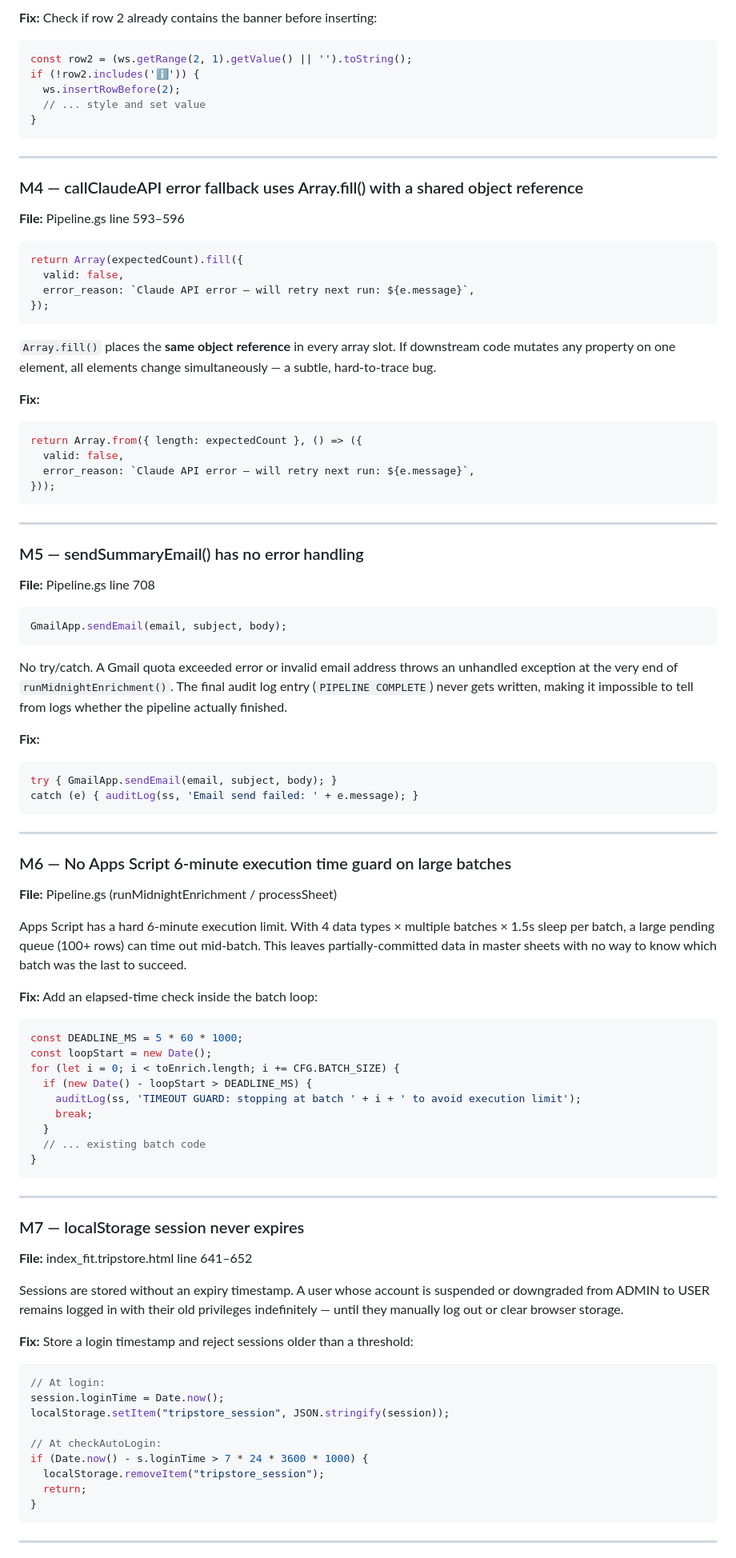
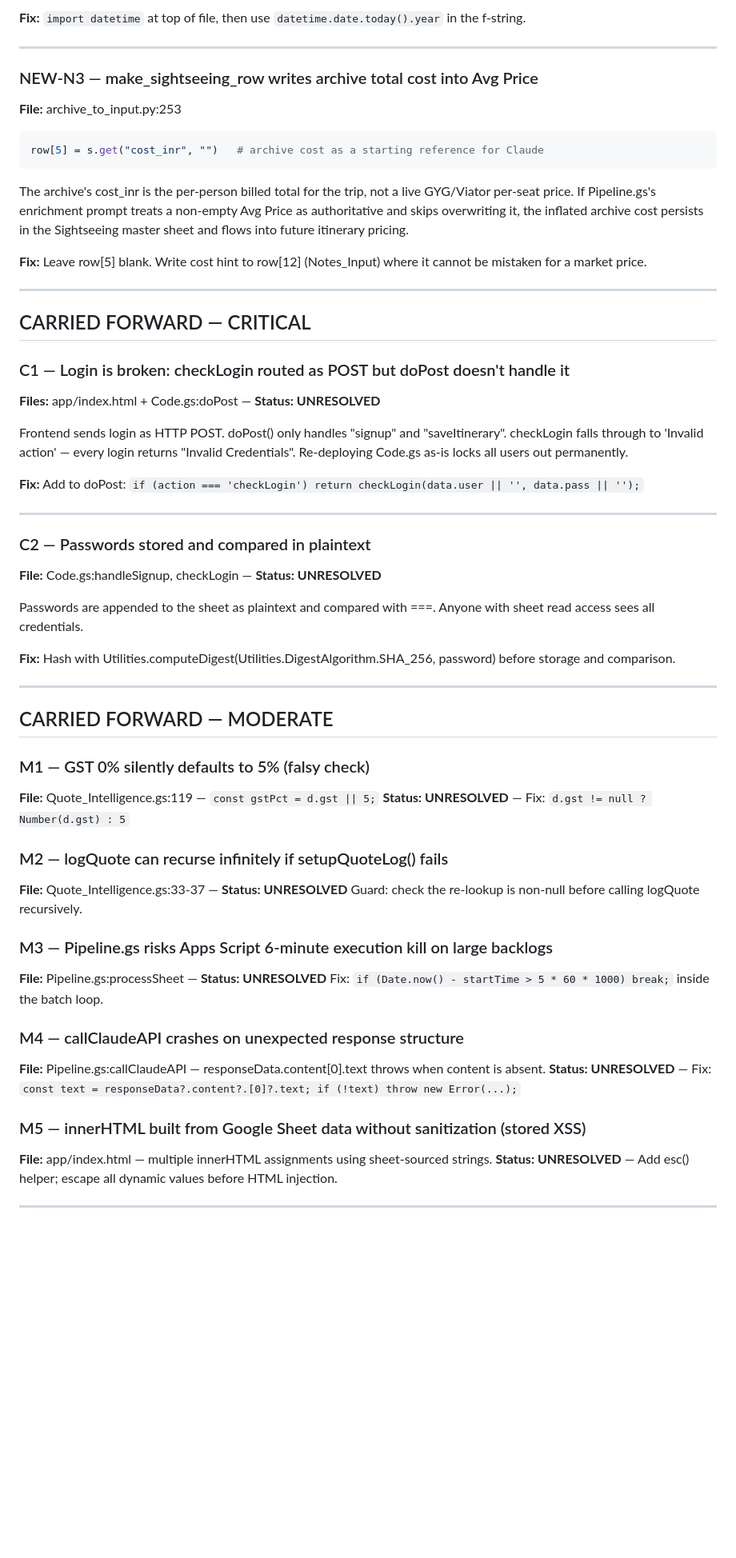
Before and after one commit to Tripstore22/tripstoreholidays-itinerary-tool, a Markdown page: code_review_report.md, the part around one of its changes. Shown at 80% size. Drawn GitHub-style; blank space fills up the shorter version.

Commit message:
Auto: daily code review

````diff
--- a/code_review_report.md
+++ b/code_review_report.md
@@ -155,91 +92,62 @@ Re-running `setupSheets()` inserts a new banner row above row 2 every time. This
 
-**Fix:** Check if row 2 already contains the banner before inserting:
-```js
-const row2 = (ws.getRange(2, 1).getValue() || '').toString();
-if (!row2.includes('ℹ️')) {
-  ws.insertRowBefore(2);
-  // ... style and set value
-}
-```
+**Fix:** `import datetime` at top of file, then use `datetime.date.today().year` in the f-string.
 
 ---
 
-### M4 — callClaudeAPI error fallback uses Array.fill() with a shared object reference
-**File:** Pipeline.gs line 593–596
+### NEW-N3 — make_sightseeing_row writes archive total cost into Avg Price
+**File:** archive_to_input.py:253
 
-```js
-return Array(expectedCount).fill({
-  valid: false,
-  error_reason: `Claude API error — will retry next run: ${e.message}`,
-});
+```python
+row[5] = s.get("cost_inr", "")   # archive cost as a starting reference for Claude
 ```
 
-`Array.fill()` places the **same object reference** in every array slot. If downstream code mutates any property on one element, all elements change simultaneously — a subtle, hard-to-trace bug.
+The archive's cost_inr is the per-person billed total for the trip, not a live GYG/Viator per-seat price. If Pipeline.gs's enrichment prompt treats a non-empty Avg Price as authoritative and skips overwriting it, the inflated archive cost persists in the Sightseeing master sheet and flows into future itinerary pricing.
 
-**Fix:**
-```js
-return Array.from({ length: expectedCount }, () => ({
-  valid: false,
-  error_reason: `Claude API error — will retry next run: ${e.message}`,
-}));
-```
+**Fix:** Leave row[5] blank. Write cost hint to row[12] (Notes_Input) where it cannot be mistaken for a market price.
 
 ---
 
-### M5 — sendSummaryEmail() has no error handling
-**File:** Pipeline.gs line 708
+## CARRIED FORWARD — CRITICAL
 
-```js
-GmailApp.sendEmail(email, subject, body);
-```
+### C1 — Login is broken: checkLogin routed as POST but doPost doesn't handle it
+**Files:** app/index.html + Code.gs:doPost — **Status: UNRESOLVED**
 
-No try/catch. A Gmail quota exceeded error or invalid email address throws an unhandled exception at the very end of `runMidnightEnrichment()`. The final audit log entry (`PIPELINE COMPLETE`) never gets written, making it impossible to tell from logs whether the pipeline actually finished.
+Frontend sends login as HTTP POST. doPost() only handles "signup" and "saveItinerary". checkLogin falls through to 'Invalid action' — every login returns "Invalid Credentials". Re-deploying Code.gs as-is locks all users out permanently.
 
-**Fix:**
-```js
-try { GmailApp.sendEmail(email, subject, body); }
-catch (e) { auditLog(ss, 'Email send failed: ' + e.message); }
-```
+**Fix:** Add to doPost: `if (action === 'checkLogin') return checkLogin(data.user || '', data.pass || '');`
 
 ---
 
-### M6 — No Apps Script 6-minute execution time guard on large batches
-**File:** Pipeline.gs (runMidnightEnrichment / processSheet)
+### C2 — Passwords stored and compared in plaintext
+**File:** Code.gs:handleSignup, checkLogin — **Status: UNRESOLVED**
 
-Apps Script has a hard 6-minute execution limit. With 4 data types × multiple batches × 1.5s sleep per batch, a large pending queue (100+ rows) can time out mid-batch. This leaves partially-committed data in master sheets with no way to know which batch was the last to succeed.
+Passwords are appended to the sheet as plaintext and compared with ===. Anyone with sheet read access sees all credentials.
 
-**Fix:** Add an elapsed-time check inside the batch loop:
-```js
-const DEADLINE_MS = 5 * 60 * 1000;
-const loopStart = new Date();
-for (let i = 0; i < toEnrich.length; i += CFG.BATCH_SIZE) {
-  if (new Date() - loopStart > DEADLINE_MS) {
-    auditLog(ss, 'TIMEOUT GUARD: stopping at batch ' + i + ' to avoid execution limit');
-    break;
-  }
-  // ... existing batch code
-}
-```
+**Fix:** Hash with Utilities.computeDigest(Utilities.DigestAlgorithm.SHA_256, password) before storage and comparison.
 
 ---
 
-### M7 — localStorage session never expires
-**File:** index_fit.tripstore.html line 641–652
+## CARRIED FORWARD — MODERATE
 
-Sessions are stored without an expiry timestamp. A user whose account is suspended or downgraded from ADMIN to USER remains logged in with their old privileges indefinitely — until they manually log out or clear browser storage.
+### M1 — GST 0% silently defaults to 5% (falsy check)
+**File:** Quote_Intelligence.gs:119 — `const gstPct = d.gst || 5;`
+**Status: UNRESOLVED** — Fix: `d.gst != null ? Number(d.gst) : 5`
 
-**Fix:** Store a login timestamp and reject sessions older than a threshold:
-```js
-// At login:
-session.loginTime = Date.now();
-localStorage.setItem("tripstore_session", JSON.stringify(session));
+### M2 — logQuote can recurse infinitely if setupQuoteLog() fails
+**File:** Quote_Intelligence.gs:33-37 — **Status: UNRESOLVED**
+Guard: check the re-lookup is non-null before calling logQuote recursively.
 
-// At checkAutoLogin:
-if (Date.now() - s.loginTime > 7 * 24 * 3600 * 1000) {
-  localStorage.removeItem("tripstore_session");
-  return;
-}
-```
+### M3 — Pipeline.gs risks Apps Script 6-minute execution kill on large backlogs
+**File:** Pipeline.gs:processSheet — **Status: UNRESOLVED**
+Fix: `if (Date.now() - startTime > 5 * 60 * 1000) break;` inside the batch loop.
+
+### M4 — callClaudeAPI crashes on unexpected response structure
+**File:** Pipeline.gs:callClaudeAPI — responseData.content[0].text throws when content is absent.
+**Status: UNRESOLVED** — Fix: `const text = responseData?.content?.[0]?.text; if (!text) throw new Error(...);`
+
+### M5 — innerHTML built from Google Sheet data without sanitization (stored XSS)
+**File:** app/index.html — multiple innerHTML assignments using sheet-sourced strings.
+**Status: UNRESOLVED** — Add esc() helper; escape all dynamic values before HTML injection.
 
 ---
 
````
Also changed, not shown: other parts of code_review_report.md (+90 -252 lines).
